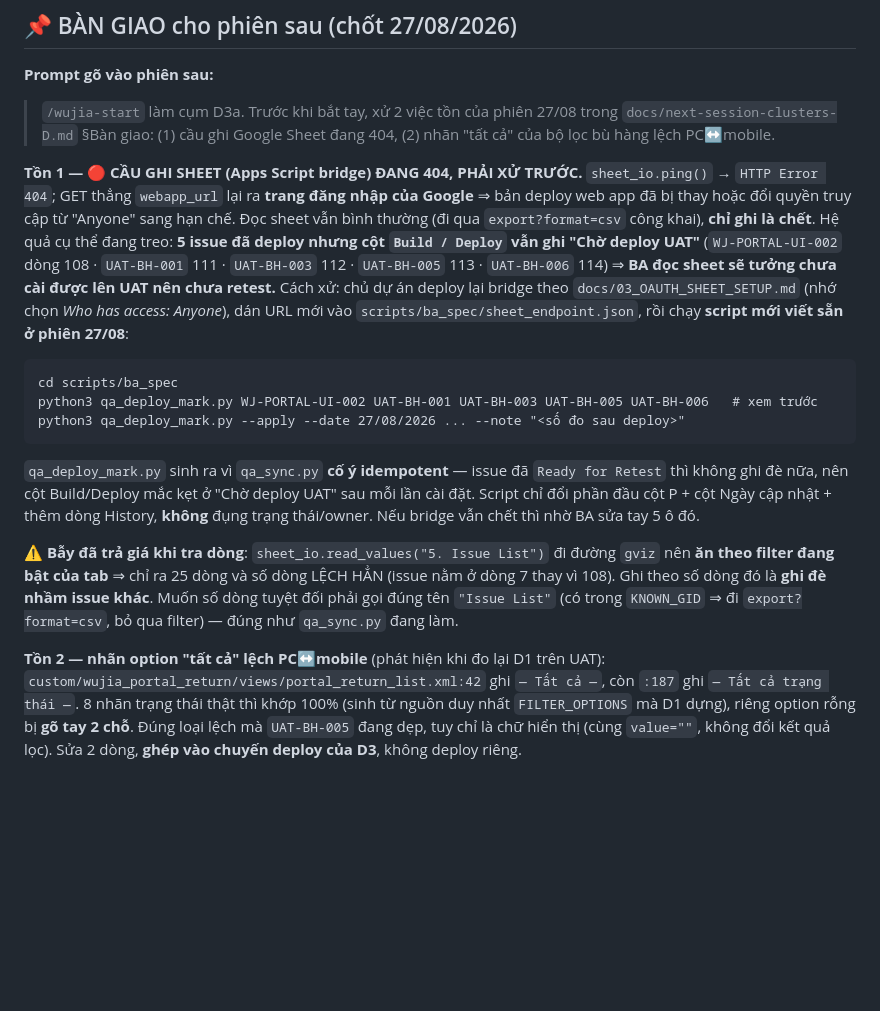
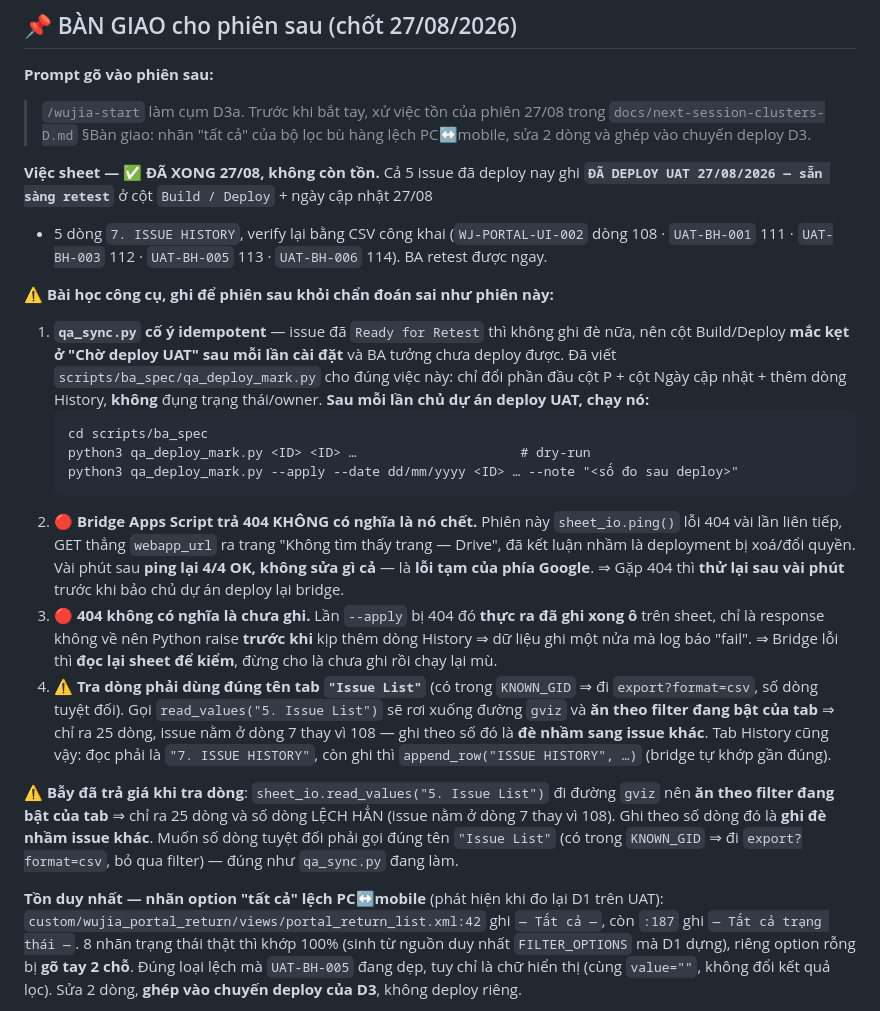
Before and after one commit to huyban2003/WujiaTea-ERP-internal, a Markdown page: docs/next-session-clusters-D.md, the part around the change. Rendered like a GitHub page; blank space fills up the shorter version.

Commit message:
docs(qa): mark D1 + D2 issues as deployed on the sheet
The write bridge's 404 was a transient Google failure, not a dead
deployment - ping succeeded 4/4 on retry with nothing changed. All five
deployed issues now read "ĐÃ DEPLOY UAT 27/08/2026 — sẵn sàng retest" in
the Build/Deploy column, verified through the public CSV export, so BA
can retest.

Records three tooling lessons in the handoff block and section 5:
a 404 from the bridge does not mean it is dead, it does not mean the
write was skipped (the failed apply had already set the cells), and row
lookups must use the "Issue List" tab name so they go through the CSV
export instead of the filtered gviz view.

Co-Authored-By: Claude Opus 5 (1M context) <noreply@anthropic.com>

````diff
--- a/docs/next-session-clusters-D.md
+++ b/docs/next-session-clusters-D.md
@@ -15,29 +15,39 @@ prompt của cụm đó rồi bắt tay.
 **Prompt gõ vào phiên sau:**
 
 > `/wujia-start`
-> làm cụm D3a. Trước khi bắt tay, xử 2 việc tồn của phiên 27/08 trong `docs/next-session-clusters-D.md` §Bàn giao: (1) cầu ghi Google Sheet đang 404, (2) nhãn "tất cả" của bộ lọc bù hàng lệch PC↔mobile.
+> làm cụm D3a. Trước khi bắt tay, xử việc tồn của phiên 27/08 trong `docs/next-session-clusters-D.md` §Bàn giao: nhãn "tất cả" của bộ lọc bù hàng lệch PC↔mobile, sửa 2 dòng và ghép vào chuyến deploy D3.
 
-**Tồn 1 — 🔴 CẦU GHI SHEET (Apps Script bridge) ĐANG 404, PHẢI XỬ TRƯỚC.**
-`sheet_io.ping()` → `HTTP Error 404`; GET thẳng `webapp_url` lại ra **trang đăng nhập của
-Google** ⇒ bản deploy web app đã bị thay hoặc đổi quyền truy cập từ "Anyone" sang hạn chế.
-Đọc sheet vẫn bình thường (đi qua `export?format=csv` công khai), **chỉ ghi là chết**.
-Hệ quả cụ thể đang treo: **5 issue đã deploy nhưng cột `Build / Deploy` vẫn ghi "Chờ deploy
-UAT"** (`WJ-PORTAL-UI-002` dòng 108 · `UAT-BH-001` 111 · `UAT-BH-003` 112 · `UAT-BH-005` 113 ·
-`UAT-BH-006` 114) ⇒ **BA đọc sheet sẽ tưởng chưa cài được lên UAT nên chưa retest.**
-Cách xử: chủ dự án deploy lại bridge theo `docs/03_OAUTH_SHEET_SETUP.md` (nhớ chọn
-*Who has access: Anyone*), dán URL mới vào `scripts/ba_spec/sheet_endpoint.json`, rồi chạy
-**script mới viết sẵn ở phiên 27/08**:
+**Việc sheet — ✅ ĐÃ XONG 27/08, không còn tồn.** Cả 5 issue đã deploy nay ghi
+**`ĐÃ DEPLOY UAT 27/08/2026 — sẵn sàng retest`** ở cột `Build / Deploy` + ngày cập nhật 27/08
++ 5 dòng `7. ISSUE HISTORY`, verify lại bằng CSV công khai (`WJ-PORTAL-UI-002` dòng 108 ·
+`UAT-BH-001` 111 · `UAT-BH-003` 112 · `UAT-BH-005` 113 · `UAT-BH-006` 114). BA retest được ngay.
 
-```
-cd scripts/ba_spec
-python3 qa_deploy_mark.py WJ-PORTAL-UI-002 UAT-BH-001 UAT-BH-003 UAT-BH-005 UAT-BH-006   # xem trước
-python3 qa_deploy_mark.py --apply --date 27/08/2026 ... --note "<số đo sau deploy>"
-```
+⚠️ **Bài học công cụ, ghi để phiên sau khỏi chẩn đoán sai như phiên này:**
 
-`qa_deploy_mark.py` sinh ra vì `qa_sync.py` **cố ý idempotent** — issue đã `Ready for Retest`
-thì không ghi đè nữa, nên cột Build/Deploy mắc kẹt ở "Chờ deploy UAT" sau mỗi lần cài đặt.
-Script chỉ đổi phần đầu cột P + cột Ngày cập nhật + thêm dòng History, **không** đụng trạng
-thái/owner. Nếu bridge vẫn chết thì nhờ BA sửa tay 5 ô đó.
+1. **`qa_sync.py` cố ý idempotent** — issue đã `Ready for Retest` thì không ghi đè nữa, nên cột
+   Build/Deploy **mắc kẹt ở "Chờ deploy UAT" sau mỗi lần cài đặt** và BA tưởng chưa deploy được.
+   Đã viết `scripts/ba_spec/qa_deploy_mark.py` cho đúng việc này: chỉ đổi phần đầu cột P + cột
+   Ngày cập nhật + thêm dòng History, **không** đụng trạng thái/owner. **Sau mỗi lần chủ dự án
+   deploy UAT, chạy nó:**
+   ```
+   cd scripts/ba_spec
+   python3 qa_deploy_mark.py <ID> <ID> …                     # dry-run
+   python3 qa_deploy_mark.py --apply --date dd/mm/yyyy <ID> … --note "<số đo sau deploy>"
+   ```
+2. 🔴 **Bridge Apps Script trả 404 KHÔNG có nghĩa là nó chết.** Phiên này `sheet_io.ping()` lỗi
+   404 vài lần liên tiếp, GET thẳng `webapp_url` ra trang "Không tìm thấy trang — Drive", đã kết
+   luận nhầm là deployment bị xoá/đổi quyền. Vài phút sau **ping lại 4/4 OK, không sửa gì cả** —
+   là **lỗi tạm của phía Google**. ⇒ Gặp 404 thì **thử lại sau vài phút** trước khi bảo chủ dự
+   án deploy lại bridge.
+3. 🔴 **404 không có nghĩa là chưa ghi.** Lần `--apply` bị 404 đó **thực ra đã ghi xong ô** trên
+   sheet, chỉ là response không về nên Python raise **trước khi** kịp thêm dòng History ⇒ dữ
+   liệu ghi một nửa mà log báo "fail". ⇒ Bridge lỗi thì **đọc lại sheet để kiểm**, đừng cho là
+   chưa ghi rồi chạy lại mù.
+4. ⚠️ **Tra dòng phải dùng đúng tên tab `"Issue List"`** (có trong `KNOWN_GID` ⇒ đi
+   `export?format=csv`, số dòng tuyệt đối). Gọi `read_values("5. Issue List")` sẽ rơi xuống
+   đường `gviz` và **ăn theo filter đang bật của tab** ⇒ chỉ ra 25 dòng, issue nằm ở dòng 7 thay
+   vì 108 — ghi theo số đó là **đè nhầm sang issue khác**. Tab History cũng vậy: đọc phải là
+   `"7. ISSUE HISTORY"`, còn ghi thì `append_row("ISSUE HISTORY", …)` (bridge tự khớp gần đúng).
 
 ⚠️ **Bẫy đã trả giá khi tra dòng**: `sheet_io.read_values("5. Issue List")` đi đường `gviz`
 nên **ăn theo filter đang bật của tab** ⇒ chỉ ra 25 dòng và số dòng LỆCH HẲN (issue nằm ở dòng
@@ -45,7 +55,7 @@ nên **ăn theo filter đang bật của tab** ⇒ chỉ ra 25 dòng và số d
 gọi đúng tên `"Issue List"` (có trong `KNOWN_GID` ⇒ đi `export?format=csv`, bỏ qua filter) —
 đúng như `qa_sync.py` đang làm.
 
-**Tồn 2 — nhãn option "tất cả" lệch PC↔mobile** (phát hiện khi đo lại D1 trên UAT):
+**Tồn duy nhất — nhãn option "tất cả" lệch PC↔mobile** (phát hiện khi đo lại D1 trên UAT):
 `custom/wujia_portal_return/views/portal_return_list.xml:42` ghi `— Tất cả —`, còn `:187` ghi
 `— Tất cả trạng thái —`. 8 nhãn trạng thái thật thì khớp 100% (sinh từ nguồn duy nhất
 `FILTER_OPTIONS` mà D1 dựng), riêng option rỗng bị **gõ tay 2 chỗ**. Đúng loại lệch mà
````
Also changed, not shown: docs/wujia-compact-summary.md (+2 -2 lines).
